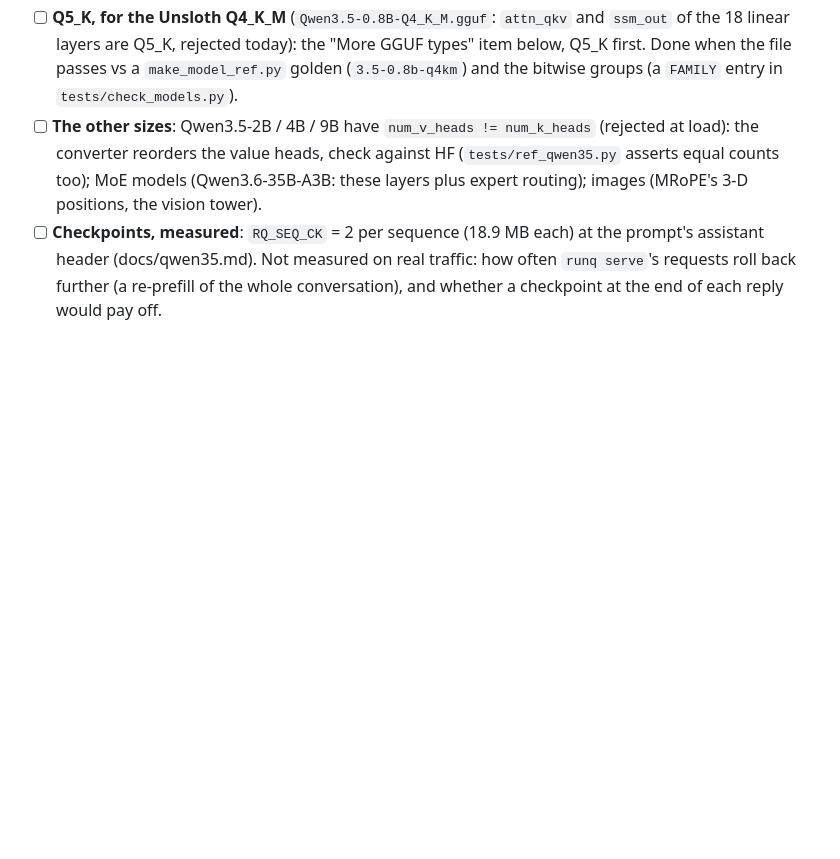
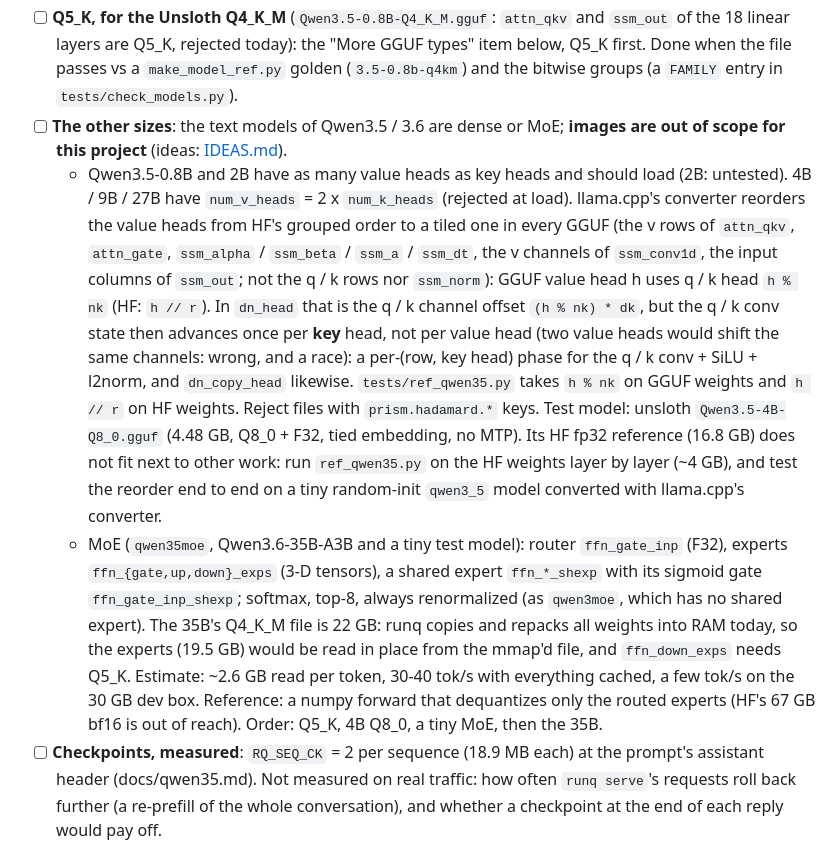
Before and after one commit to j3k0/gwenedeg, a Markdown page: TODO.md, the part around the change. Rendered like a GitHub page; blank space fills up the shorter version.

```diff
--- a/TODO.md
+++ b/TODO.md
@@ -93,9 +93,27 @@ Qwen3.5-0.8B Q8_0 runs and is tested (`make test`'s `q35` group); design, result
 - [ ] **Q5_K, for the Unsloth Q4_K_M** (`Qwen3.5-0.8B-Q4_K_M.gguf`: `attn_qkv` and `ssm_out` of the 18 linear layers
   are Q5_K, rejected today): the "More GGUF types" item below, Q5_K first. Done when the file passes vs a
   `make_model_ref.py` golden (`3.5-0.8b-q4km`) and the bitwise groups (a `FAMILY` entry in `tests/check_models.py`).
-- [ ] **The other sizes**: Qwen3.5-2B / 4B / 9B have `num_v_heads != num_k_heads` (rejected at load): the converter
-  reorders the value heads, check against HF (`tests/ref_qwen35.py` asserts equal counts too); MoE models
-  (Qwen3.6-35B-A3B: these layers plus expert routing); images (MRoPE's 3-D positions, the vision tower).
+- [ ] **The other sizes**: the text models of Qwen3.5 / 3.6 are dense or MoE; **images are out of scope for this
+  project** (ideas: [IDEAS.md](IDEAS.md#images-qwen35-vision)).
+  - Qwen3.5-0.8B and 2B have as many value heads as key heads and should load (2B: untested). 4B / 9B / 27B have
+    `num_v_heads` = 2 x `num_k_heads` (rejected at load). llama.cpp's converter reorders the value heads from
+    HF's grouped order to a tiled one in every GGUF (the v rows of `attn_qkv`, `attn_gate`, `ssm_alpha` / `ssm_beta`
+    / `ssm_a` / `ssm_dt`, the v channels of `ssm_conv1d`, the input columns of `ssm_out`; not the q / k rows nor
+    `ssm_norm`): GGUF value head h uses q / k head `h % nk` (HF: `h // r`). In `dn_head` that is the q / k channel
+    offset `(h % nk) * dk`, but the q / k conv state then advances once per **key** head, not per value head (two
+    value heads would shift the same channels: wrong, and a race): a per-(row, key head) phase for the q / k conv +
+    SiLU + l2norm, and `dn_copy_head` likewise. `tests/ref_qwen35.py` takes `h % nk` on GGUF weights and `h // r`
+    on HF weights. Reject files with `prism.hadamard.*` keys. Test model: unsloth `Qwen3.5-4B-Q8_0.gguf`
+    (4.48 GB, Q8_0 + F32, tied embedding, no MTP). Its HF fp32 reference (16.8 GB) does not fit next to other work:
+    run `ref_qwen35.py` on the HF weights layer by layer (~4 GB), and test the reorder end to end on a tiny
+    random-init `qwen3_5` model converted with llama.cpp's converter.
+  - MoE (`qwen35moe`, Qwen3.6-35B-A3B and a tiny test model): router `ffn_gate_inp` (F32), experts
+    `ffn_{gate,up,down}_exps` (3-D tensors), a shared expert `ffn_*_shexp` with its sigmoid gate
+    `ffn_gate_inp_shexp`; softmax, top-8, always renormalized (as `qwen3moe`, which has no shared expert). The 35B's
+    Q4_K_M file is 22 GB: runq copies and repacks all weights into RAM today, so the experts (19.5 GB) would be read
+    in place from the mmap'd file, and `ffn_down_exps` needs Q5_K. Estimate: ~2.6 GB read per token, 30-40 tok/s
+    with everything cached, a few tok/s on the 30 GB dev box. Reference: a numpy forward that dequantizes only the
+    routed experts (HF's 67 GB bf16 is out of reach). Order: Q5_K, 4B Q8_0, a tiny MoE, then the 35B.
 - [ ] **Checkpoints, measured**: `RQ_SEQ_CK` = 2 per sequence (18.9 MB each) at the prompt's assistant header
   (docs/qwen35.md). Not measured on real traffic: how often `runq serve`'s requests roll back further (a
   re-prefill of the whole conversation), and whether a checkpoint at the end of each reply would pay off.
```
Also changed, not shown: IDEAS.md (+18 -0 lines), docs/qwen35.md (+1 -1 lines).
